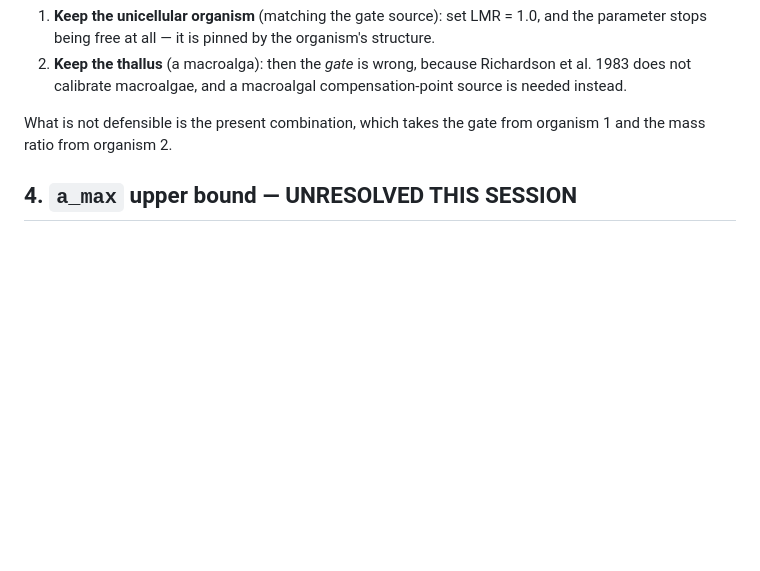
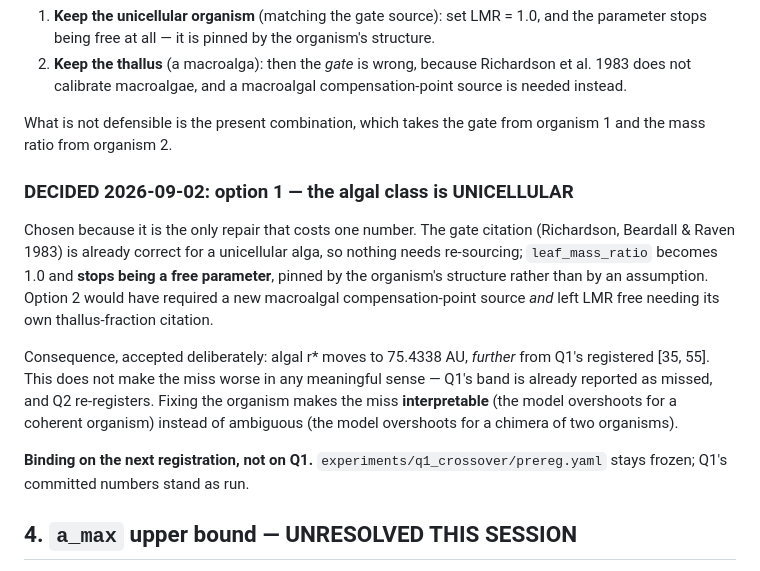
Before and after one commit to musharna/dyson-tree, a Markdown page: docs/bio_grounding_2026-09-02.md, the part around the change. Rendered like a GitHub page; blank space fills up the shorter version.

```diff
--- a/docs/bio_grounding_2026-09-02.md
+++ b/docs/bio_grounding_2026-09-02.md
@@ -88,6 +88,24 @@ Two coherent repairs exist, and they are a genuine fork for Q2:
 What is not defensible is the present combination, which takes the gate from organism 1
 and the mass ratio from organism 2.
 
+### DECIDED 2026-09-02: option 1 — the algal class is UNICELLULAR
+
+Chosen because it is the only repair that costs one number. The gate citation
+(Richardson, Beardall & Raven 1983) is already correct for a unicellular alga, so nothing
+needs re-sourcing; `leaf_mass_ratio` becomes 1.0 and **stops being a free parameter**,
+pinned by the organism's structure rather than by an assumption. Option 2 would have
+required a new macroalgal compensation-point source *and* left LMR free needing its own
+thallus-fraction citation.
+
+Consequence, accepted deliberately: algal r\* moves to 75.4338 AU, *further* from Q1's
+registered [35, 55]. This does not make the miss worse in any meaningful sense — Q1's band
+is already reported as missed, and Q2 re-registers. Fixing the organism makes the miss
+**interpretable** (the model overshoots for a coherent organism) instead of ambiguous (the
+model overshoots for a chimera of two organisms).
+
+**Binding on the next registration, not on Q1.** `experiments/q1_crossover/prereg.yaml`
+stays frozen; Q1's committed numbers stand as run.
+
 ## 4. `a_max` upper bound — UNRESOLVED THIS SESSION
 
 The final review showed the algal gate is one-sided (I_c ≤ 1.0) and so places **no upper
```
Also changed, not shown: docs/ROADMAP.md (+11 -9 lines).
